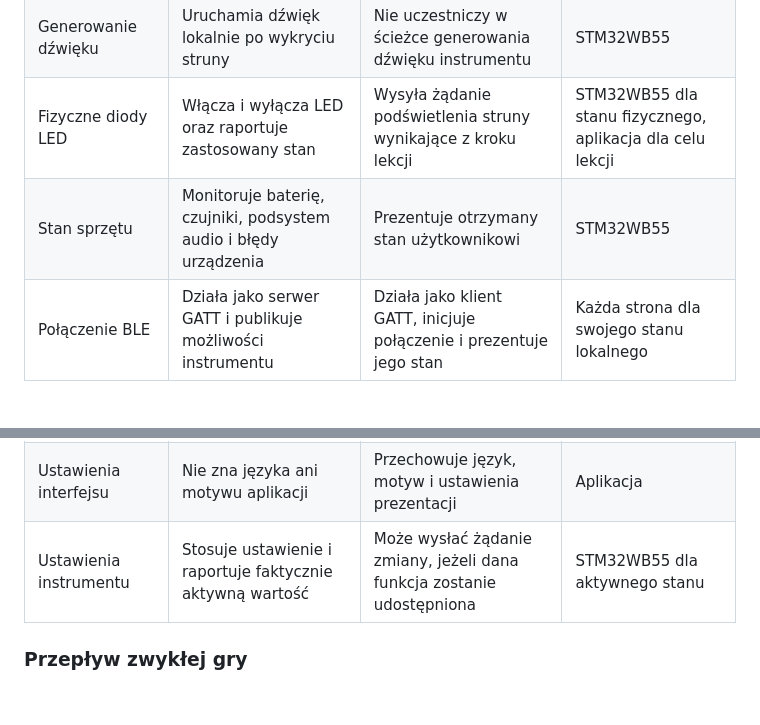
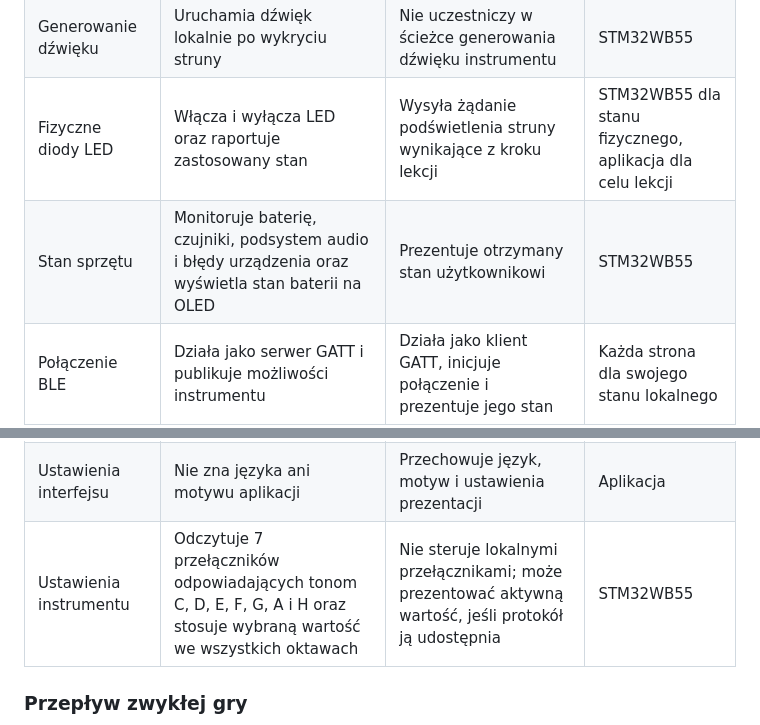
Before and after one commit to emnealyn/HARFA, a Markdown page: docs/adr/001-system-responsibilities.md, 2 parts joined by grey strips. Rendered like a GitHub page; blank space fills up the shorter version.

```diff
--- a/docs/adr/001-system-responsibilities.md
+++ b/docs/adr/001-system-responsibilities.md
@@ -126,14 +128,14 @@ wymaganie pracy bez telefonu.
 | Mapowanie struny na dźwięk | Przechowuje aktualne mapowanie `StringId` na wysokość dźwięku | Używa otrzymanego mapowania do dopasowania kroków lekcji | STM32WB55 |
 | Generowanie dźwięku | Uruchamia dźwięk lokalnie po wykryciu struny | Nie uczestniczy w ścieżce generowania dźwięku instrumentu | STM32WB55 |
 | Fizyczne diody LED | Włącza i wyłącza LED oraz raportuje zastosowany stan | Wysyła żądanie podświetlenia struny wynikające z kroku lekcji | STM32WB55 dla stanu fizycznego, aplikacja dla celu lekcji |
-| Stan sprzętu | Monitoruje baterię, czujniki, podsystem audio i błędy urządzenia | Prezentuje otrzymany stan użytkownikowi | STM32WB55 |
+| Stan sprzętu | Monitoruje baterię, czujniki, podsystem audio i błędy urządzenia oraz wyświetla stan baterii na OLED | Prezentuje otrzymany stan użytkownikowi | STM32WB55 |
 | Połączenie BLE | Działa jako serwer GATT i publikuje możliwości instrumentu | Działa jako klient GATT, inicjuje połączenie i prezentuje jego stan | Każda strona dla swojego stanu lokalnego |
 | Katalog utworów | Nie przechowuje katalogu | Przechowuje i prezentuje utwory oraz ich sekwencje nut | Aplikacja |
 | Przebieg lekcji | Wykonuje komendy sprzętowe dotyczące aktualnego celu | Rozpoczyna, pauzuje i kończy lekcję oraz wybiera kolejny krok | Aplikacja |
 | Ocena zagrania | Raportuje faktycznie zagraną strunę | Porównuje zdarzenie z oczekiwanym krokiem lekcji | Aplikacja |
 | Postęp użytkownika | Nie przechowuje historii użytkownika | Zapisuje ukończone kroki, utwory i statystyki | Aplikacja |
 | Ustawienia interfejsu | Nie zna języka ani motywu aplikacji | Przechowuje język, motyw i ustawienia prezentacji | Aplikacja |
-| Ustawienia instrumentu | Stosuje ustawienie i raportuje faktycznie aktywną wartość | Może wysłać żądanie zmiany, jeżeli dana funkcja zostanie udostępniona | STM32WB55 dla aktywnego stanu |
+| Ustawienia instrumentu | Odczytuje 7 przełączników odpowiadających tonom C, D, E, F, G, A i H oraz stosuje wybraną wartość we wszystkich oktawach | Nie steruje lokalnymi przełącznikami; może prezentować aktywną wartość, jeśli protokół ją udostępnia | STM32WB55 |
 
 ### Przepływ zwykłej gry
 
```
Also changed, not shown: other parts of docs/adr/001-system-responsibilities.md (+2 -0 lines), docs/adr/diagrams/learning-flow.png, docs/adr/diagrams/system-responsibilities.png, 4 other files.
